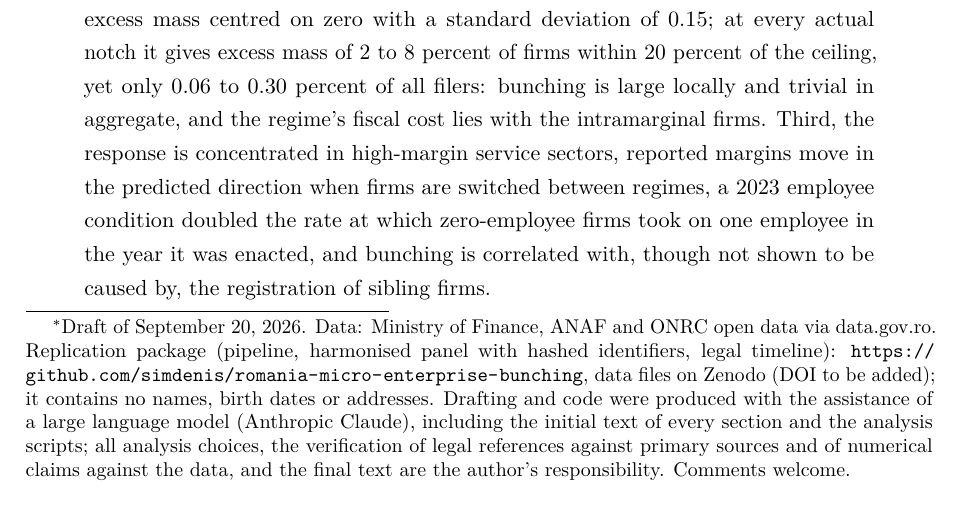
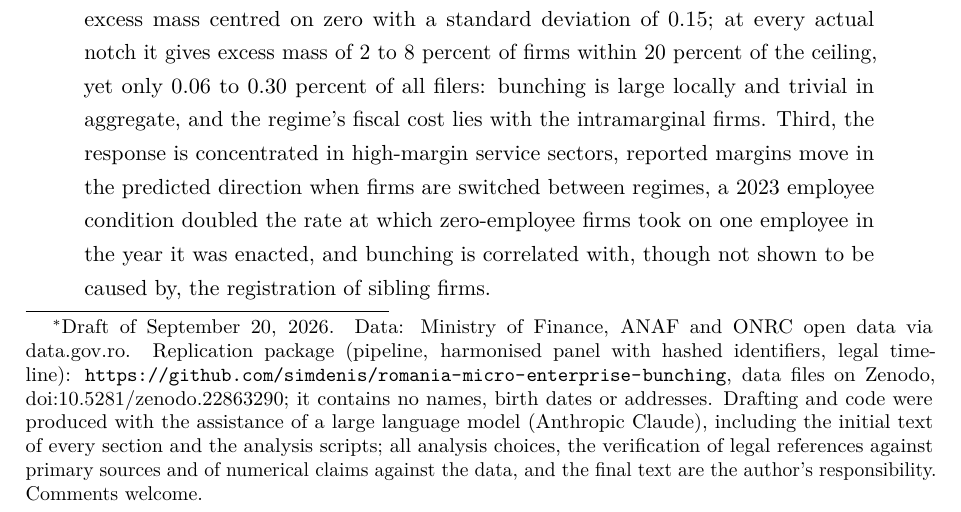
Before and after one commit to simdenis/romania-micro-enterprise-bunching, a LaTeX paper (paper/main.tex): part of page 1 of 33, cut so that both start at the same text. Compiled offline with pdfLaTeX.

Commit message:
Add Zenodo data DOI
Co-Authored-By: Claude Fable 5.1 <noreply@anthropic.com>

```diff
--- a/paper/main.tex
+++ b/paper/main.tex
@@ -20,7 +20,7 @@
 \onehalfspacing
 
 \title{Bunching at a Moving Threshold:\\ Firm Responses to Romania's Micro-Enterprise Tax, 2014--2025}
-\author{Denis Siminiuc\thanks{Draft of \today. Data: Ministry of Finance, ANAF and ONRC open data via data.gov.ro. Replication package (pipeline, harmonised panel with hashed identifiers, legal timeline): \url{https://github.com/simdenis/romania-micro-enterprise-bunching}, data files on Zenodo (DOI to be added); it contains no names, birth dates or addresses. Drafting and code were produced with the assistance of a large language model (Anthropic Claude), including the initial text of every section and the analysis scripts; all analysis choices, the verification of legal references against primary sources and of numerical claims against the data, and the final text are the author's responsibility. Comments welcome.}}
+\author{Denis Siminiuc\thanks{Draft of \today. Data: Ministry of Finance, ANAF and ONRC open data via data.gov.ro. Replication package (pipeline, harmonised panel with hashed identifiers, legal timeline): \url{https://github.com/simdenis/romania-micro-enterprise-bunching}, data files on Zenodo, doi:10.5281/zenodo.22863290; it contains no names, birth dates or addresses. Drafting and code were produced with the assistance of a large language model (Anthropic Claude), including the initial text of every section and the analysis scripts; all analysis choices, the verification of legal references against primary sources and of numerical claims against the data, and the final text are the author's responsibility. Comments welcome.}}
 \date{September 2026}
 
 \begin{document}
```
Also changed, not shown: README.md, paper/main.pdf.
